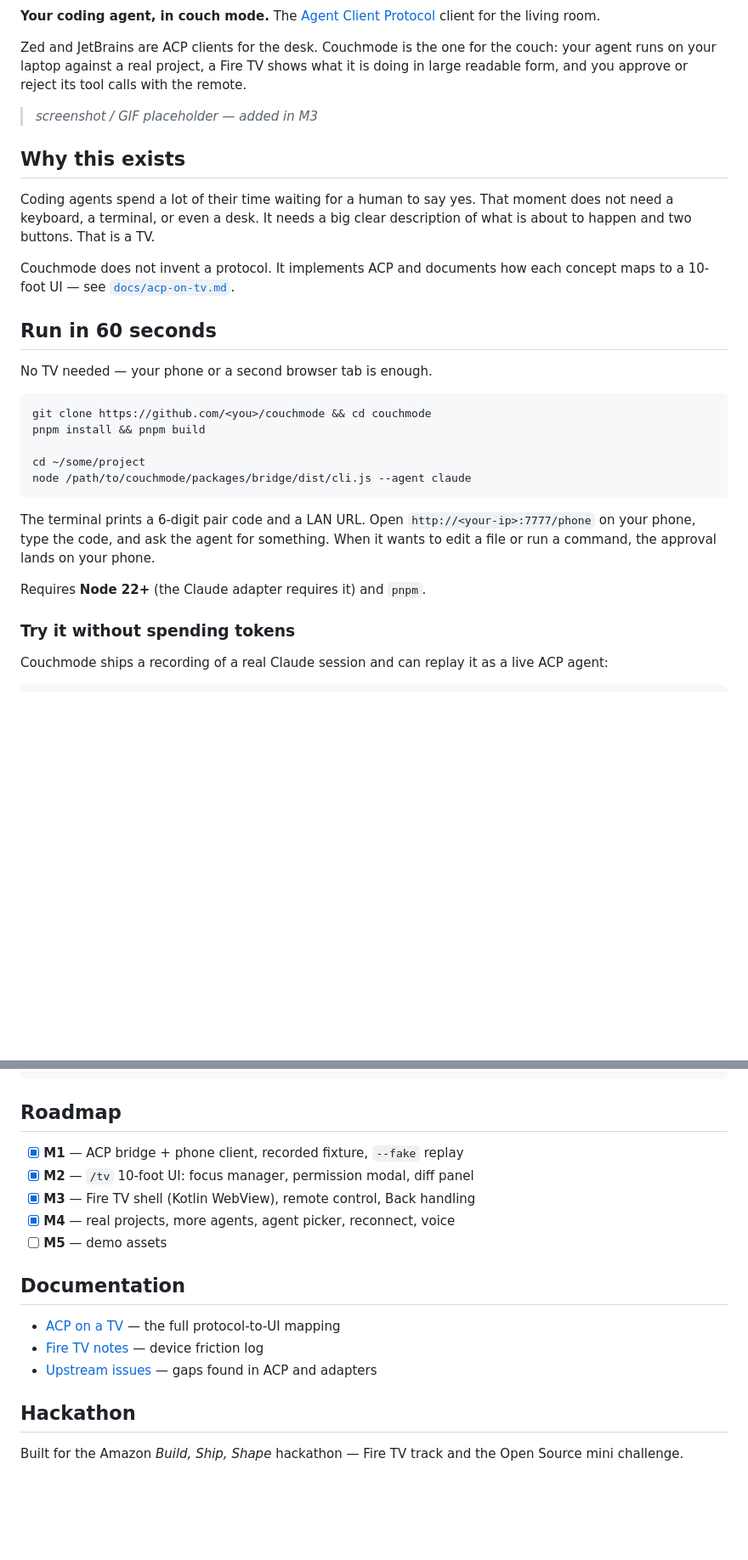
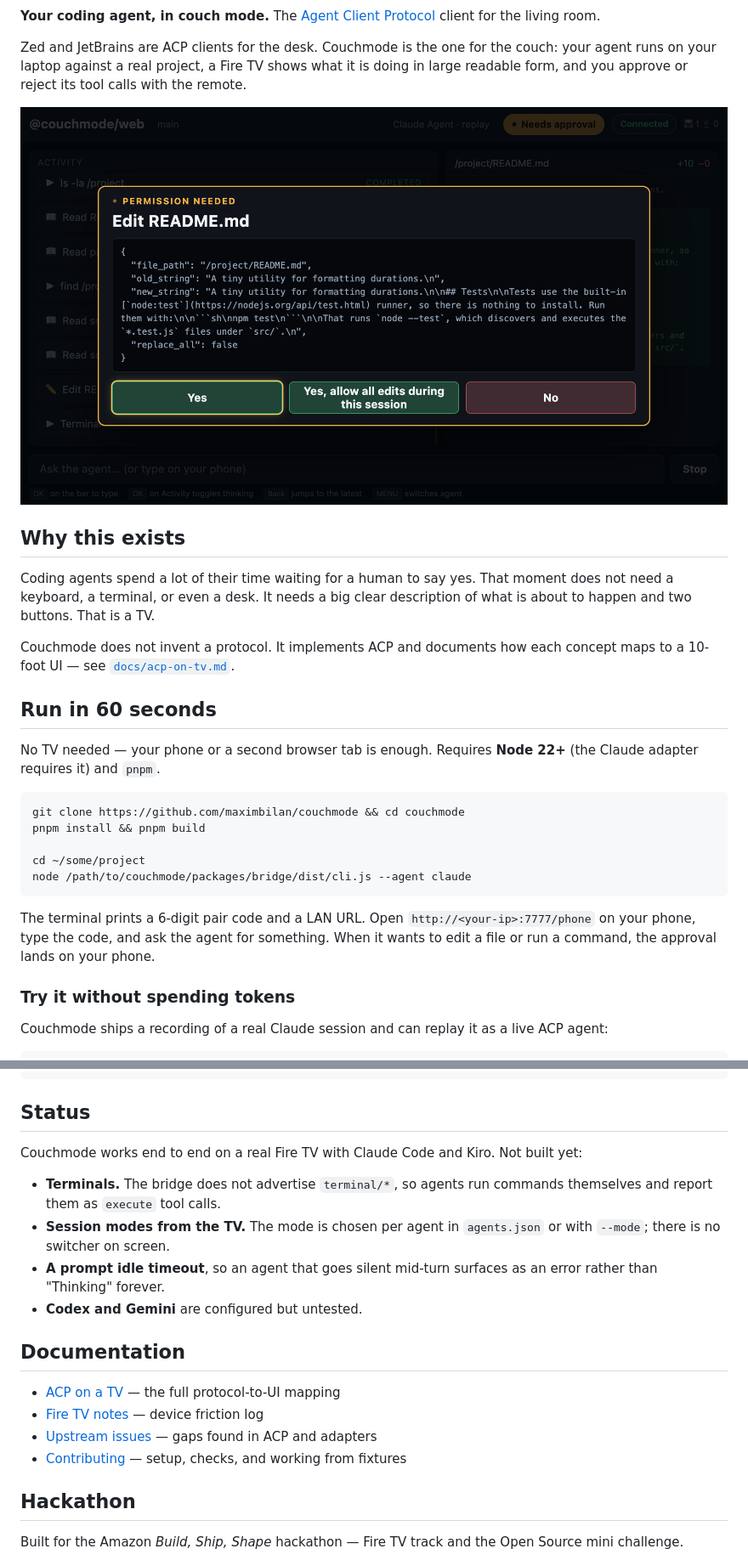
Before and after one commit to maximbilan/couchmode, a Markdown page: README.md, 2 parts joined by grey strips. Shown at 85% size. Drawn GitHub-style; pictures changed too: docs/images/tv-permission.png (added); blank space fills up the shorter version.

````diff
--- a/README.md
+++ b/README.md
@@ -8,7 +11,7 @@ couch: your agent runs on your laptop against a real project, a Fire TV shows
 what it is doing in large readable form, and you approve or reject its tool
 calls with the remote.
 
-> _screenshot / GIF placeholder — added in M3_
+![Couchmode on a TV: Claude asks permission to edit README.md, showing the change and Yes, "Yes, allow all edits during this session" and No buttons, with Yes focused](docs/images/tv-permission.png)
 
 ## Why this exists
 
@@ -21,10 +24,11 @@ concept maps to a 10-foot UI — see [`docs/acp-on-tv.md`](docs/acp-on-tv.md).
 
 ## Run in 60 seconds
 
-No TV needed — your phone or a second browser tab is enough.
+No TV needed — your phone or a second browser tab is enough. Requires
+**Node 22+** (the Claude adapter requires it) and `pnpm`.
 
 ```sh
-git clone https://github.com/<you>/couchmode && cd couchmode
+git clone https://github.com/maximbilan/couchmode && cd couchmode
 pnpm install && pnpm build
 
 cd ~/some/project
@@ -35,8 +39,6 @@ The terminal prints a 6-digit pair code and a LAN URL. Open
 `http://<your-ip>:7777/phone` on your phone, type the code, and ask the agent
 for something. When it wants to edit a file or run a command, the approval
 lands on your phone.
-
-Requires **Node 22+** (the Claude adapter requires it) and `pnpm`.
 
 ### Try it without spending tokens
 
@@ -247,19 +218,25 @@ couchmode [options]
   --record <file>    record this session to a .jsonl fixture
 ```
 
-## Roadmap
+## Status
 
-- [x] **M1** — ACP bridge + phone client, recorded fixture, `--fake` replay
-- [x] **M2** — `/tv` 10-foot UI: focus manager, permission modal, diff panel
-- [x] **M3** — Fire TV shell (Kotlin WebView), remote control, Back handling
-- [x] **M4** — real projects, more agents, agent picker, reconnect, voice
-- [ ] **M5** — demo assets
+Couchmode works end to end on a real Fire TV with Claude Code and Kiro. Not
+built yet:
+
+- **Terminals.** The bridge does not advertise `terminal/*`, so agents run
+  commands themselves and report them as `execute` tool calls.
+- **Session modes from the TV.** The mode is chosen per agent in `agents.json`
+  or with `--mode`; there is no switcher on screen.
+- **A prompt idle timeout**, so an agent that goes silent mid-turn surfaces as
+  an error rather than "Thinking" forever.
+- **Codex and Gemini** are configured but untested.
 
 ## Documentation
 
 - [ACP on a TV](docs/acp-on-tv.md) — the full protocol-to-UI mapping
 - [Fire TV notes](docs/firetv-notes.md) — device friction log
 - [Upstream issues](docs/upstream-issues.md) — gaps found in ACP and adapters
+- [Contributing](CONTRIBUTING.md) — setup, checks, and working from fixtures
 
 ## Hackathon
 
````
Also changed, not shown: other parts of README.md (+43 -71 lines), CONTRIBUTING.md (+8 -8 lines), docs/acp-on-tv.md (+2 -2 lines), 3 other files.
